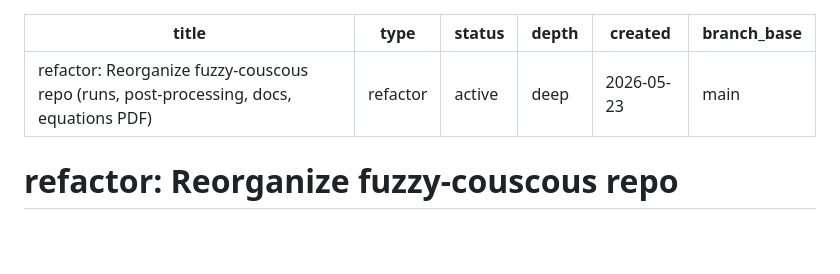
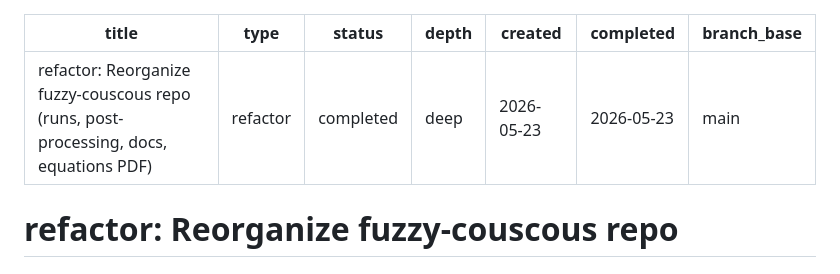
Before and after one commit to donfluids/fuzzy-couscous, a Markdown page: docs/plans/2026-05-23-001-refactor-repo-reorganization-plan.md, the part around the change. Rendered like a GitHub page; blank space fills up the shorter version.

Commit message:
docs(plans): mark repo-reorganization plan completed
All 9 units shipped via PRs #4-#9, merged to main 2026-05-23.

```diff
--- a/docs/plans/2026-05-23-001-refactor-repo-reorganization-plan.md
+++ b/docs/plans/2026-05-23-001-refactor-repo-reorganization-plan.md
@@ -1,9 +1,10 @@
 ---
 title: "refactor: Reorganize fuzzy-couscous repo (runs, post-processing, docs, equations PDF)"
 type: refactor
-status: active
+status: completed
 depth: deep
 created: 2026-05-23
+completed: 2026-05-23
 branch_base: main
 ---
 
```
